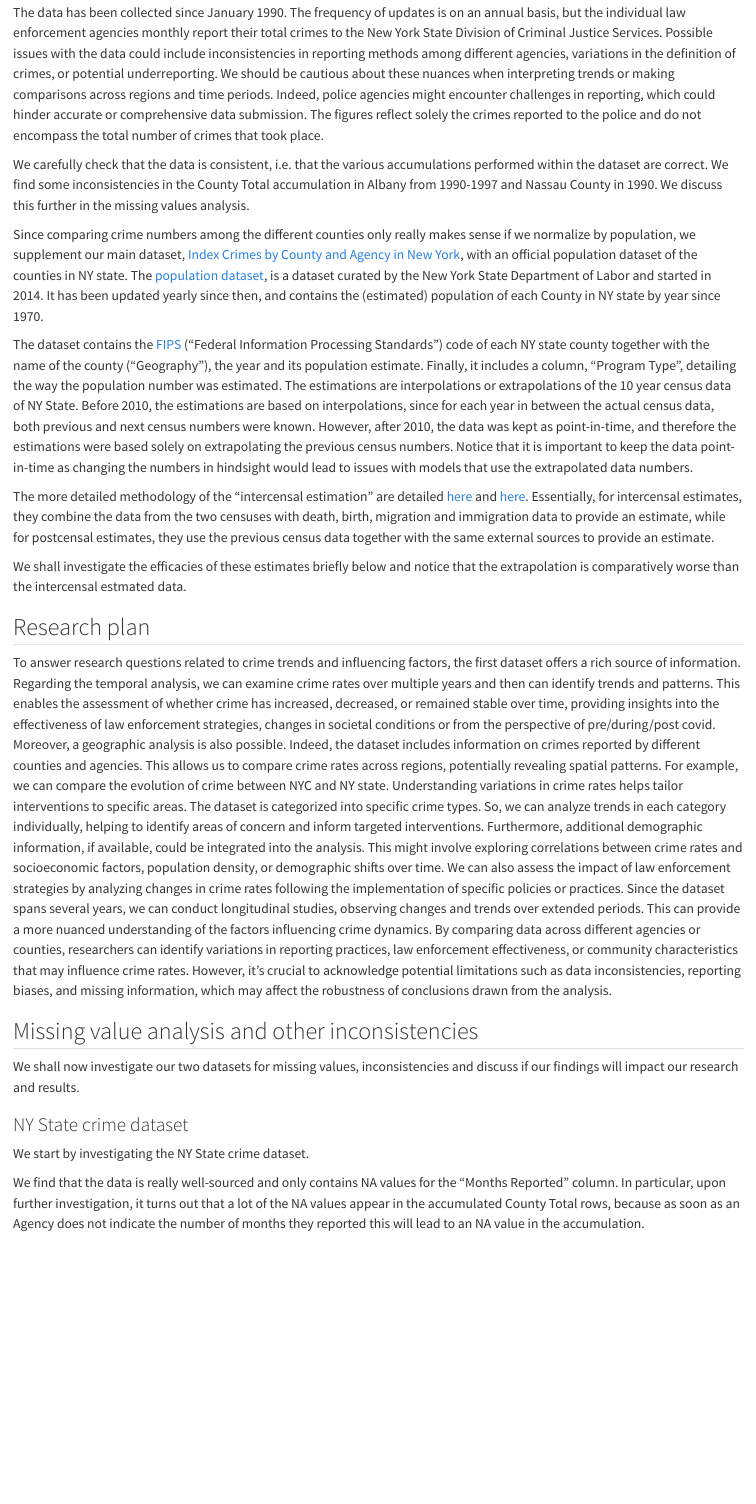
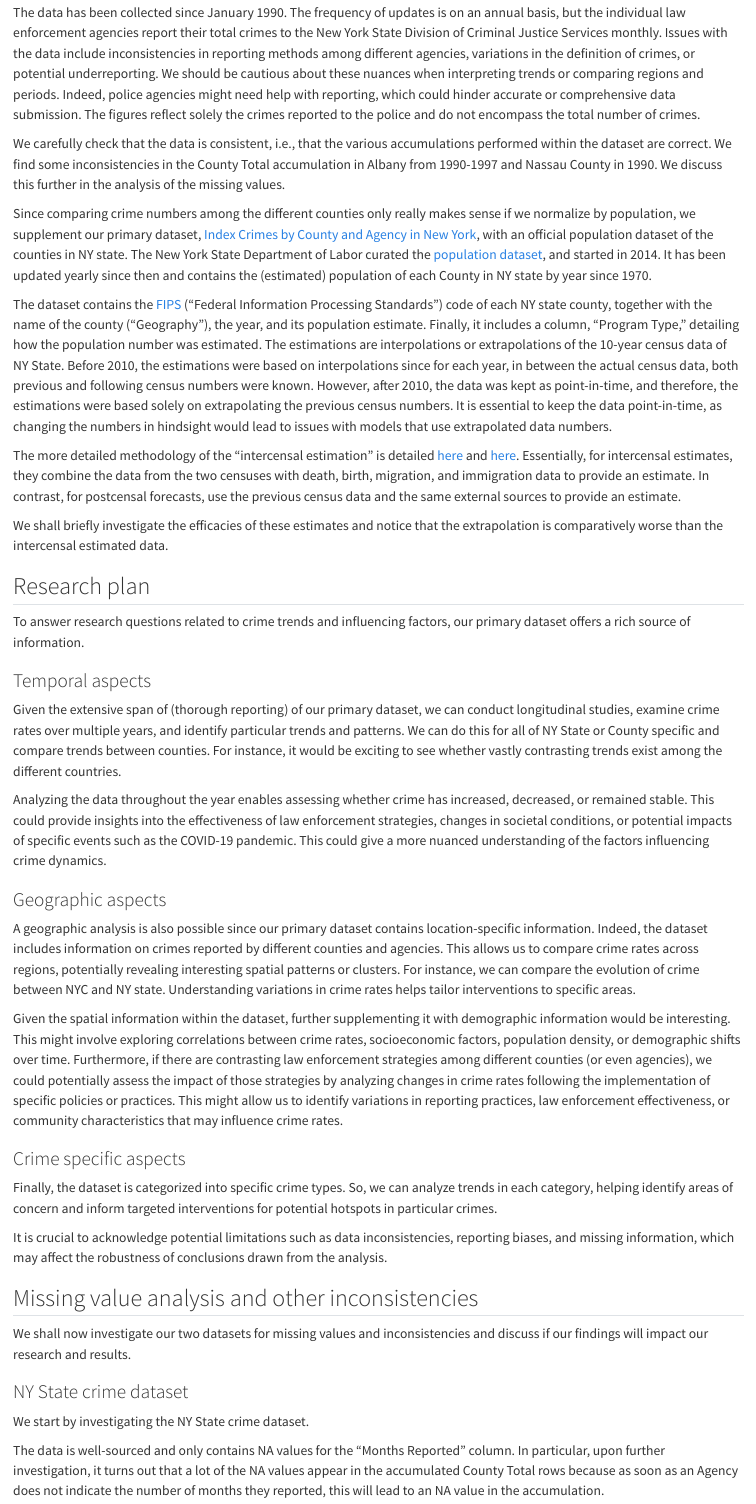
Before and after one commit to fluderm/Crime_NY, a Quarto document (data.qmd): the page in a window 1100 px wide, from 350 px down. Rendered offline with R 4.5, knitr and Pandoc in place of Quarto, with nearby package versions; long lines of code are wrapped.

Commit message:
1st draft

````diff
--- a/data.qmd
+++ b/data.qmd
@@ -36,35 +36,41 @@ The reporting system gathers data on seven Index offenses, which are commonly ut
 
-The data has been collected since January 1990. The frequency of updates is on an annual basis, but the individual law enforcement agencies monthly report their total crimes to the New York State Division of Criminal Justice Services.
-Possible issues with the data could include inconsistencies in reporting methods among different agencies, variations in the definition of crimes, or potential underreporting. We should be cautious about these nuances when interpreting trends or making comparisons across regions and time periods. Indeed, police agencies might encounter challenges in reporting, which could hinder accurate or comprehensive data submission. The figures reflect solely the crimes reported to the police and do not encompass the total number of crimes that took place.
+The data has been collected since January 1990. The frequency of updates is on an annual basis, but the individual law enforcement agencies report their total crimes to the New York State Division of Criminal Justice Services monthly. Issues with the data include inconsistencies in reporting methods among different agencies, variations in the definition of crimes, or potential underreporting. We should be cautious about these nuances when interpreting trends or comparing regions and periods. Indeed, police agencies might need help with reporting, which could hinder accurate or comprehensive data submission. The figures reflect solely the crimes reported to the police and do not encompass the total number of crimes.
 
-We carefully check that the data is consistent, i.e. that the various accumulations performed within the dataset are correct. We find some inconsistencies in the County Total accumulation in Albany from 1990-1997 and Nassau County in 1990. We discuss this further in the missing values analysis.
+We carefully check that the data is consistent, i.e., that the various accumulations performed within the dataset are correct. We find some inconsistencies in the County Total accumulation in Albany from 1990-1997 and Nassau County in 1990. We discuss this further in the analysis of the missing values.
 
-Since comparing crime numbers among the different counties only really makes sense if we normalize by population, we supplement our main dataset, [Index Crimes by County and Agency in New York](https://data.ny.gov/Public-Safety/Index-Crimes-by-County-and-Agency-Beginning-1990/ca8h-8gjq), with an official population dataset of the counties in NY state. The [population dataset](https://data.ny.gov/Government-Finance/Annual-Population-Estimates-for-New-York-State-and/krt9-ym2k), is a dataset curated by the New York State Department of Labor and started in 2014. It has been updated yearly since then, and contains the (estimated) population of each County in NY state by year since 1970.
+Since comparing crime numbers among the different counties only really makes sense if we normalize by population, we supplement our primary dataset, [Index Crimes by County and Agency in New York](https://data.ny.gov/Public-Safety/Index-Crimes-by-County-and-Agency-Beginning-1990/ca8h-8gjq), with an official population dataset of the counties in NY state. The New York State Department of Labor curated the [population dataset](https://data.ny.gov/Government-Finance/Annual-Population-Estimates-for-New-York-State-and/krt9-ym2k), and started in 2014. It has been updated yearly since then and contains the (estimated) population of each County in NY state by year since 1970.
 
-The dataset contains the [FIPS](https://en.wikipedia.org/wiki/Federal_Information_Processing_Standards) ("Federal Information Processing Standards") code of each NY state county together with the name of the county ("Geography"), the year and its population estimate. Finally, it includes a column, "Program Type", detailing the way the population number was estimated. The estimations are interpolations or extrapolations of the 10 year census data of NY State. Before 2010, the estimations are based on interpolations, since for each year in between the actual census data, both previous and next census numbers were known. However, after 2010, the data was kept as point-in-time, and therefore the estimations were based solely on extrapolating the previous census numbers. Notice that it is important to keep the data point-in-time as changing the numbers in hindsight would lead to issues with models that use the extrapolated data numbers.
+The dataset contains the [FIPS](https://en.wikipedia.org/wiki/Federal_Information_Processing_Standards) ("Federal Information Processing Standards") code of each NY state county, together with the name of the county (“Geography”), the year, and its population estimate. Finally, it includes a column, “Program Type,” detailing how the population number was estimated. The estimations are interpolations or extrapolations of the 10-year census data of NY State. Before 2010, the estimations were based on interpolations since for each year, in between the actual census data, both previous and following census numbers were known. However, after 2010, the data was kept as point-in-time, and therefore, the estimations were based solely on extrapolating the previous census numbers. It is essential to keep the data point-in-time, as changing the numbers in hindsight would lead to issues with models that use extrapolated data numbers.
 
-The more detailed methodology of the "intercensal estimation" are detailed [here](https://www.epa.gov/sites/default/files/2015-05/documents/aceappendixb_censusintercensalandpostcensaldata.pdf) and [here](https://www2.census.gov/programs-surveys/popest/technical-documentation/methodology/intercensal/2000-2010-intercensal-estimates-methodology.pdf). Essentially, for intercensal estimates, they combine the data from the two censuses with death, birth, migration and immigration data to provide an estimate, while for postcensal estimates, they use the previous census data together with the same external sources to provide an estimate.
+The more detailed methodology of the “intercensal estimation” is detailed  [here](https://www.epa.gov/sites/default/files/2015-05/documents/aceappendixb_censusintercensalandpostcensaldata.pdf) and [here](https://www2.census.gov/programs-surveys/popest/technical-documentation/methodology/intercensal/2000-2010-intercensal-estimates-methodology.pdf). Essentially, for intercensal estimates, they combine the data from the two censuses with death, birth, migration, and immigration data to provide an estimate. In contrast, for postcensal forecasts, use the previous census data and the same external sources to provide an estimate.
 
-We shall investigate the efficacies of these estimates briefly below and notice that the extrapolation is comparatively worse than the intercensal estmated data.
+We shall briefly investigate the efficacies of these estimates and notice that the extrapolation is comparatively worse than the intercensal estimated data.
 
 ## Research plan
 
-To answer research questions related to crime trends and influencing factors, the first dataset offers a rich source of information. Regarding the temporal analysis, we can examine crime rates over multiple years and then can identify trends and patterns. This enables the assessment of whether crime has increased, decreased, or remained stable over time, providing insights into the effectiveness of law enforcement strategies, changes in societal conditions or from the perspective of pre/during/post covid.
-Moreover, a geographic analysis is also possible. Indeed, the dataset includes information on crimes reported by different counties and agencies. This allows us to compare crime rates across regions, potentially revealing spatial patterns. For example, we can compare the evolution of crime between NYC and NY state. Understanding variations in crime rates helps tailor interventions to specific areas.
-The dataset is categorized into specific crime types. So, we can analyze trends in each category individually, helping to identify areas of concern and inform targeted interventions.
-Furthermore, additional demographic information, if available, could be integrated into the analysis. This might involve exploring correlations between crime rates and socioeconomic factors, population density, or demographic shifts over time.
-We can also assess the impact of law enforcement strategies by analyzing changes in crime rates following the implementation of specific policies or practices.
-Since the dataset spans several years, we can conduct longitudinal studies, observing changes and trends over extended periods. This can provide a more nuanced understanding of the factors influencing crime dynamics.
-By comparing data across different agencies or counties, researchers can identify variations in reporting practices, law enforcement effectiveness, or community characteristics that may influence crime rates.
-However, it's crucial to acknowledge potential limitations such as data inconsistencies, reporting biases, and missing information, which may affect the robustness of conclusions drawn from the analysis.
+To answer research questions related to crime trends and influencing factors, our primary dataset offers a rich source of information.
 
+### Temporal aspects
 
+Given the extensive span of (thorough reporting) of our primary dataset, we can conduct longitudinal studies, examine crime rates over multiple years, and identify particular trends and patterns. We can do this for all of NY State or County specific and compare trends between counties. For instance, it would be exciting to see whether vastly contrasting trends exist among the different countries.
 
+Analyzing the data throughout the year enables assessing whether crime has increased, decreased, or remained stable. This could provide insights into the effectiveness of law enforcement strategies, changes in societal conditions, or potential impacts of specific events such as the COVID-19 pandemic. This could give a more nuanced understanding of the factors influencing crime dynamics.
 
+### Geographic aspects
+
+A geographic analysis is also possible since our primary dataset contains location-specific information. Indeed, the dataset includes information on crimes reported by different counties and agencies. This allows us to compare crime rates across regions, potentially revealing interesting spatial patterns or clusters. For instance, we can compare the evolution of crime between NYC and NY state. Understanding variations in crime rates helps tailor interventions to specific areas.
+
+Given the spatial information within the dataset, further supplementing it with demographic information would be interesting. This might involve exploring correlations between crime rates, socioeconomic factors, population density, or demographic shifts over time. Furthermore, if there are contrasting law enforcement strategies among different counties (or even agencies), we could potentially assess the impact of those strategies by analyzing changes in crime rates following the implementation of specific policies or practices. This might allow us to identify variations in reporting practices, law enforcement effectiveness, or community characteristics that may influence crime rates.
+
+### Crime specific aspects
+
+Finally, the dataset is categorized into specific crime types. So, we can analyze trends in each category, helping identify areas of concern and inform targeted interventions for potential hotspots in particular crimes.
+
+It is crucial to acknowledge potential limitations such as data inconsistencies, reporting biases, and missing information, which may affect the robustness of conclusions drawn from the analysis.
 
 ## Missing value analysis and other inconsistencies
 
-We shall now investigate our two datasets for missing values, inconsistencies and discuss if our findings will impact our research and results.
+We shall now investigate our two datasets for missing values and inconsistencies and discuss if our findings will impact our research and results.
 
 ### NY State crime dataset
 
@@ -140,5 +146,5 @@ cat("Columns with NA values:", names(na_cols[na_cols>0]), "\n")
 # find NA values only in Months Reported column.
 ```
 
-We find that the data is really well-sourced and only contains NA values for the "Months Reported" column. In particular, upon further investigation, it turns out that a lot of the NA values appear in the accumulated County Total rows, because as soon as an Agency does not indicate the number of months they reported this will lead to an NA value in the accumulation.
+The data is well-sourced and only contains NA values for the “Months Reported” column. In particular, upon further investigation, it turns out that a lot of the NA values appear in the accumulated County Total rows because as soon as an Agency does not indicate the number of months they reported, this will lead to an NA value in the accumulation.
 
````
Also changed, not shown: index.qmd (+6 -7 lines), docs/search.json, data.qmd (29 more changed lines), 3 other files.
